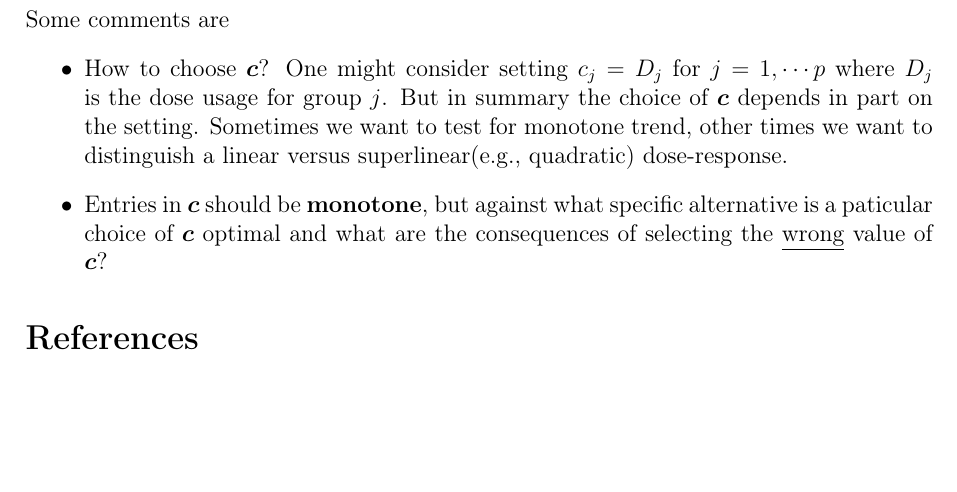
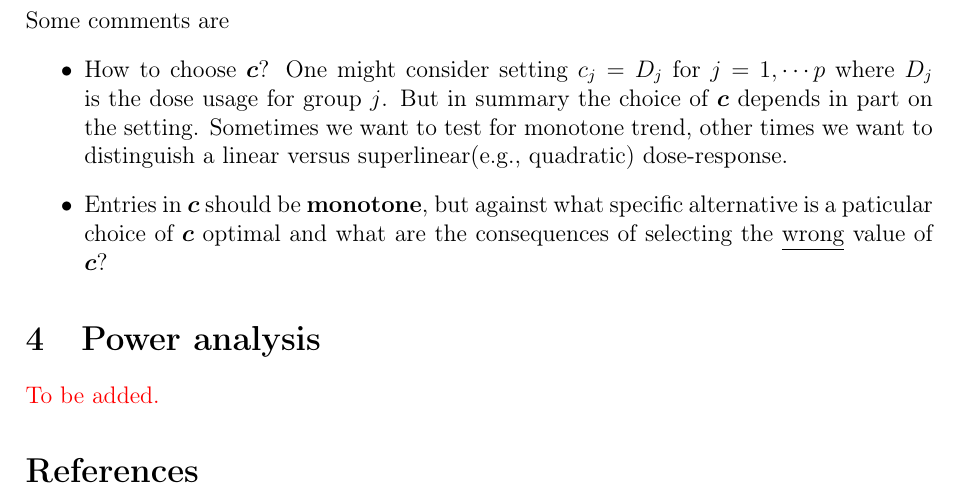
Before and after one commit to fenguoerbian/notes, a LaTeX document (survival_analysis/logrank_test.tex): part of page 6 of 6 before the commit and part of page 7 of 7 after it, cut so that both start at the same text, the shorter picture padded with empty space. Compiled offline with pdfLaTeX.

Commit message:
Add a TO DO of power analysis of logrank test.

```diff
--- a/survival_analysis/logrank_test.tex
+++ b/survival_analysis/logrank_test.tex
@@ -434,6 +434,10 @@ Some comments are
 \item Entries in $\bm{c}$ should be \textbf{monotone}, but against what specific alternative is a paticular choice of $\bm{c}$ optimal and what are the consequences of selecting the \underline{wrong} value of $\bm{c}$?
 \end{itemize}
 
+\section{Power analysis}
+\label{sec:power-analysis}
+
+{\color{red}To be added.}
 
 
 
```
Also changed, not shown: survival_analysis/logrank_test.pdf.
